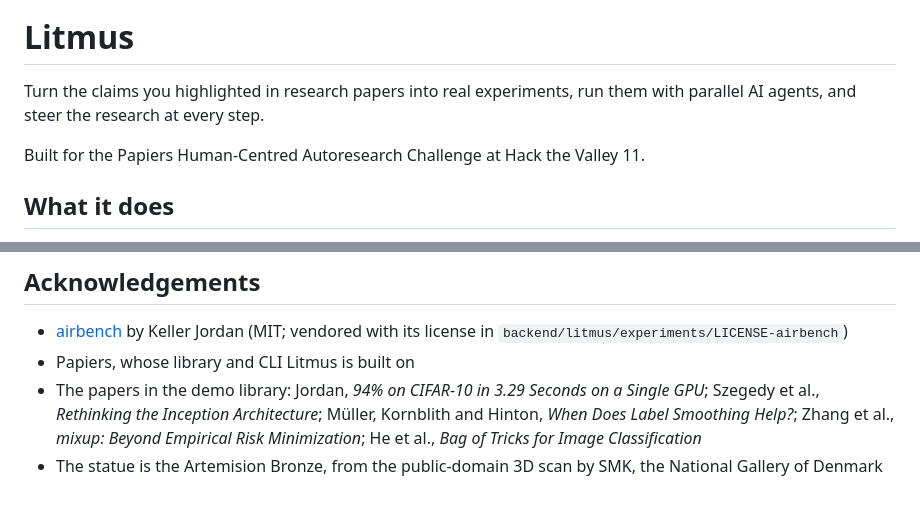
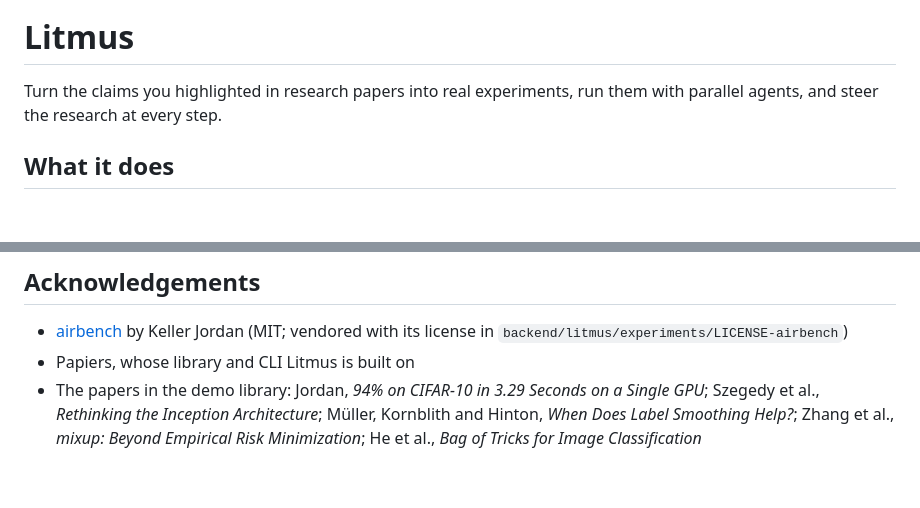
Before and after one commit to pierceluu10/Litmus, a Markdown page: README.md, 2 parts joined by grey strips. Rendered like a GitHub page; blank space fills up the shorter version.

Commit message:
Refactor README for clarity and formatting
Removed HTML tags and updated wording for clarity.

```diff
--- a/README.md
+++ b/README.md
@@ -3,9 +1,7 @@
 # Litmus
 
-Turn the claims you highlighted in research papers into real experiments, run them with parallel AI agents, and steer
+Turn the claims you highlighted in research papers into real experiments, run them with parallel agents, and steer
 the research at every step.
-
-Built for the Papiers Human-Centred Autoresearch Challenge at Hack the Valley 11.
 
 ## What it does
 
@@ -110,4 +106,3 @@ Contributor notes, design decisions and the verification log are in [`AGENTS.md`
 - The papers in the demo library: Jordan, *94% on CIFAR-10 in 3.29 Seconds on a Single GPU*; Szegedy et al.,
   *Rethinking the Inception Architecture*; Müller, Kornblith and Hinton, *When Does Label Smoothing Help?*; Zhang et al.,
   *mixup: Beyond Empirical Risk Minimization*; He et al., *Bag of Tricks for Image Classification*
-- The statue is the Artemision Bronze, from the public-domain 3D scan by SMK, the National Gallery of Denmark
```
Also changed, not shown: other parts of README.md (+0 -2 lines).
